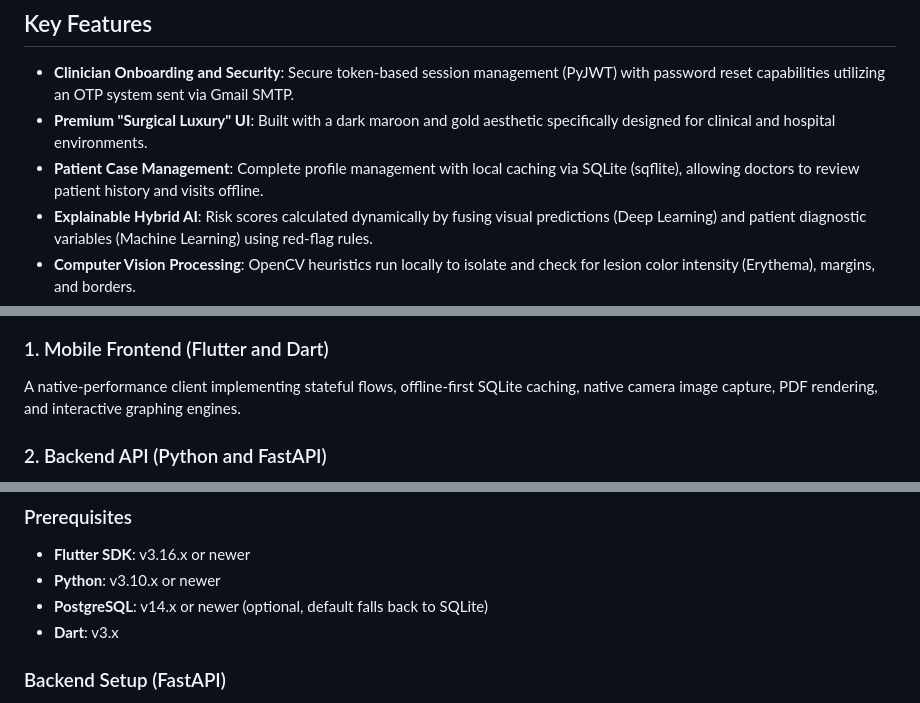
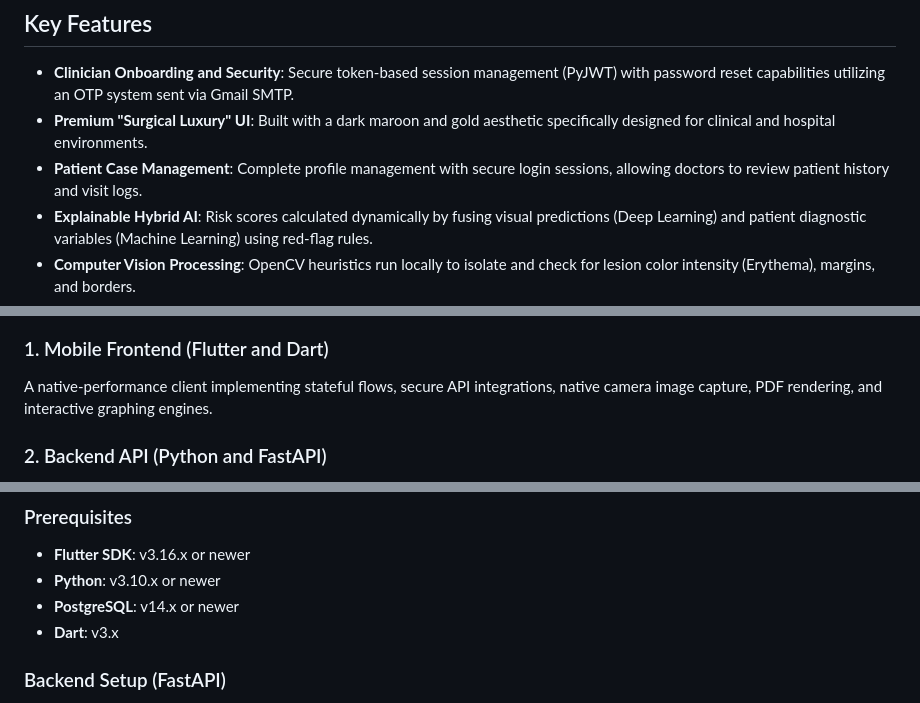
Before and after one commit to Sanhith30/Sanhith_PDD_app, a Markdown page: README.md, 3 parts joined by grey strips. Drawn GitHub-style.

Commit message:
feat: fully transition to PostgreSQL-only architecture, remove local SQLite/sqflite and admin panel

````diff
--- a/README.md
+++ b/README.md
@@ -37,7 +36,7 @@ Rather than relying on a simple "black-box" visual model, this system employs a
 
 * **Clinician Onboarding and Security**: Secure token-based session management (PyJWT) with password reset capabilities utilizing an OTP system sent via Gmail SMTP.
 * **Premium "Surgical Luxury" UI**: Built with a dark maroon and gold aesthetic specifically designed for clinical and hospital environments.
-* **Patient Case Management**: Complete profile management with local caching via SQLite (sqflite), allowing doctors to review patient history and visits offline.
+* **Patient Case Management**: Complete profile management with secure login sessions, allowing doctors to review patient history and visit logs.
 * **Explainable Hybrid AI**: Risk scores calculated dynamically by fusing visual predictions (Deep Learning) and patient diagnostic variables (Machine Learning) using red-flag rules.
 * **Computer Vision Processing**: OpenCV heuristics run locally to isolate and check for lesion color intensity (Erythema), margins, and borders.
 * **Visual Analytics**: Interactive fl_charts detailing patient risk distributions over time.
@@ -87,7 +84,7 @@ graph TD
 ```
 
 ### 1. Mobile Frontend (Flutter and Dart)
-A native-performance client implementing stateful flows, offline-first SQLite caching, native camera image capture, PDF rendering, and interactive graphing engines.
+A native-performance client implementing stateful flows, secure API integrations, native camera image capture, PDF rendering, and interactive graphing engines.
 
 ### 2. Backend API (Python and FastAPI)
 A high-performance asynchronous web API that manages session state, JWT authentications, PostgreSQL transaction sessions, database updates, and delegates concurrent CPU/GPU workloads to the AI engine.
@@ -189,7 +186,7 @@ To validate the application's real-world usability and efficiency, we conducted
 
 * **Flutter SDK**: v3.16.x or newer
 * **Python**: v3.10.x or newer
-* **PostgreSQL**: v14.x or newer (optional, default falls back to SQLite)
+* **PostgreSQL**: v14.x or newer
 * **Dart**: v3.x
 
 ### Backend Setup (FastAPI)
````
Also changed, not shown: other parts of README.md (+1 -4 lines), docs/images/introduction_diagram.png, docs/images/system_diagram.png, 14 other files.
